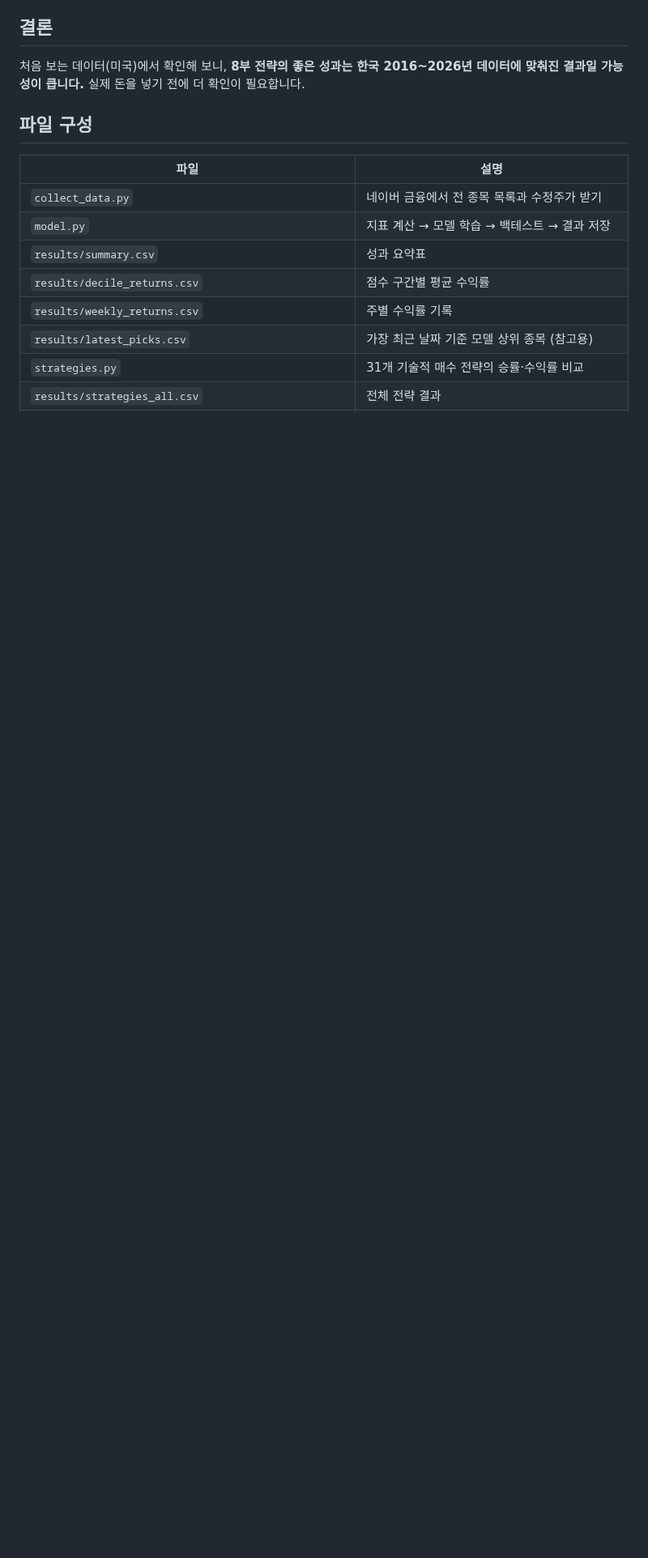
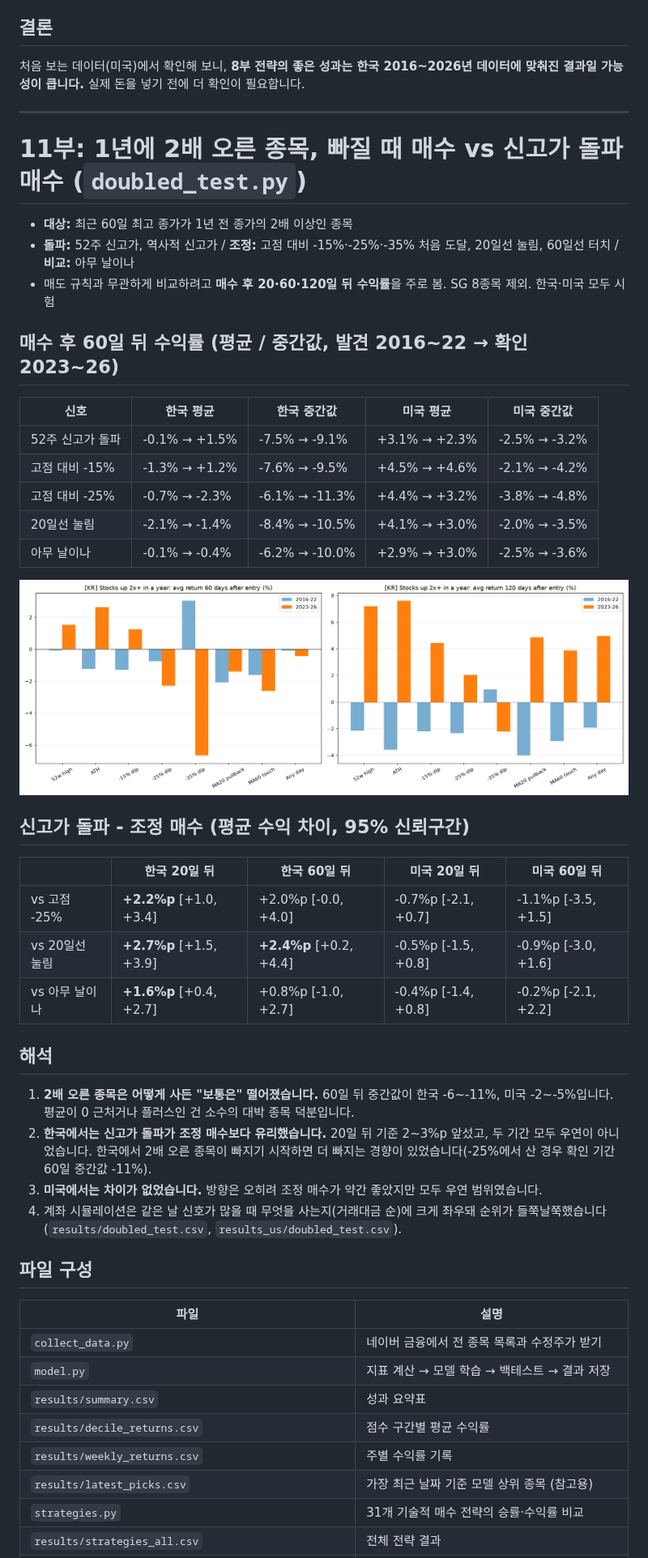
Before and after one commit to lgb0611/.github, a Markdown page: stock-prediction/README.md, the part around one of its changes. Shown at 81% size. GitHub-like rendering; pictures changed too: stock-prediction/results/doubled_test.png (added); blank space fills up the shorter version.

```diff
--- a/stock-prediction/README.md
+++ b/stock-prediction/README.md
@@ -392,6 +393,40 @@ VCP(변동성 수축 패턴)로 20일선 이격을 줄인 뒤 신고가를 돌
 ## 결론
 처음 보는 데이터(미국)에서 확인해 보니, **8부 전략의 좋은 성과는 한국 2016~2026년 데이터에 맞춰진 결과일 가능성이 큽니다.** 실제 돈을 넣기 전에 더 확인이 필요합니다.
 
+---
+
+# 11부: 1년에 2배 오른 종목, 빠질 때 매수 vs 신고가 돌파 매수 (`doubled_test.py`)
+
+- **대상:** 최근 60일 최고 종가가 1년 전 종가의 2배 이상인 종목
+- **돌파:** 52주 신고가, 역사적 신고가 / **조정:** 고점 대비 -15%·-25%·-35% 처음 도달, 20일선 눌림, 60일선 터치 / **비교:** 아무 날이나
+- 매도 규칙과 무관하게 비교하려고 **매수 후 20·60·120일 뒤 수익률**을 주로 봄. SG 8종목 제외. 한국·미국 모두 시험
+
+## 매수 후 60일 뒤 수익률 (평균 / 중간값, 발견 2016~22 → 확인 2023~26)
+
+| 신호 | 한국 평균 | 한국 중간값 | 미국 평균 | 미국 중간값 |
+|---|---|---|---|---|
+| 52주 신고가 돌파 | -0.1% → +1.5% | -7.5% → -9.1% | +3.1% → +2.3% | -2.5% → -3.2% |
+| 고점 대비 -15% | -1.3% → +1.2% | -7.6% → -9.5% | +4.5% → +4.6% | -2.1% → -4.2% |
+| 고점 대비 -25% | -0.7% → -2.3% | -6.1% → -11.3% | +4.4% → +3.2% | -3.8% → -4.8% |
+| 20일선 눌림 | -2.1% → -1.4% | -8.4% → -10.5% | +4.1% → +3.0% | -2.0% → -3.5% |
+| 아무 날이나 | -0.1% → -0.4% | -6.2% → -10.0% | +2.9% → +3.0% | -2.5% → -3.6% |
+
+![2배 오른 종목](results/doubled_test.png)
+
+## 신고가 돌파 - 조정 매수 (평균 수익 차이, 95% 신뢰구간)
+
+| | 한국 20일 뒤 | 한국 60일 뒤 | 미국 20일 뒤 | 미국 60일 뒤 |
+|---|---|---|---|---|
+| vs 고점 -25% | **+2.2%p** [+1.0, +3.4] | +2.0%p [-0.0, +4.0] | -0.7%p [-2.1, +0.7] | -1.1%p [-3.5, +1.5] |
+| vs 20일선 눌림 | **+2.7%p** [+1.5, +3.9] | **+2.4%p** [+0.2, +4.4] | -0.5%p [-1.5, +0.8] | -0.9%p [-3.0, +1.6] |
+| vs 아무 날이나 | **+1.6%p** [+0.4, +2.7] | +0.8%p [-1.0, +2.7] | -0.4%p [-1.4, +0.8] | -0.2%p [-2.1, +2.2] |
+
+## 해석
+1. **2배 오른 종목은 어떻게 사든 "보통은" 떨어졌습니다.** 60일 뒤 중간값이 한국 -6~-11%, 미국 -2~-5%입니다. 평균이 0 근처거나 플러스인 건 소수의 대박 종목 덕분입니다.
+2. **한국에서는 신고가 돌파가 조정 매수보다 유리했습니다.** 20일 뒤 기준 2~3%p 앞섰고, 두 기간 모두 우연이 아니었습니다. 한국에서 2배 오른 종목이 빠지기 시작하면 더 빠지는 경향이 있었습니다(-25%에서 산 경우 확인 기간 60일 중간값 -11%).
+3. **미국에서는 차이가 없었습니다.** 방향은 오히려 조정 매수가 약간 좋았지만 모두 우연 범위였습니다.
+4. 계좌 시뮬레이션은 같은 날 신호가 많을 때 무엇을 사는지(거래대금 순)에 크게 좌우돼 순위가 들쭉날쭉했습니다(`results/doubled_test.csv`, `results_us/doubled_test.csv`).
+
 ## 파일 구성
 
 | 파일 | 설명 |
```
Also changed, not shown: other parts of stock-prediction/README.md (+2 -0 lines), 4 other files.
